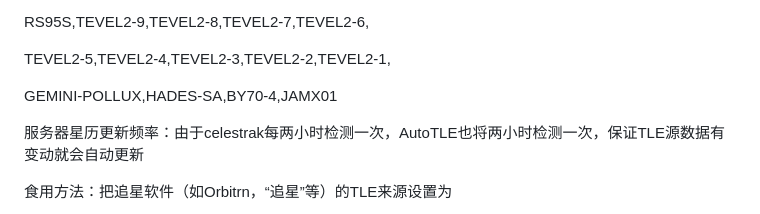
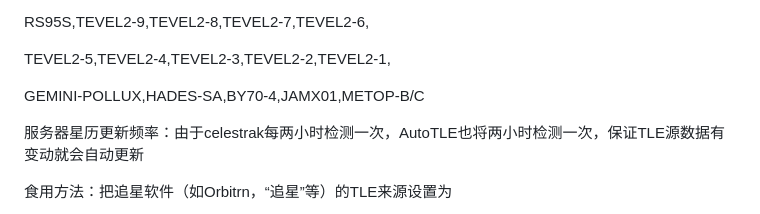
Before and after one commit to BI4PYM/AutoTLE, a Markdown page: README.md, the part around the change. Drawn GitHub-style.

```diff
--- a/README.md
+++ b/README.md
@@ -32,7 +32,7 @@ RS95S,TEVEL2-9,TEVEL2-8,TEVEL2-7,TEVEL2-6,
 
 TEVEL2-5,TEVEL2-4,TEVEL2-3,TEVEL2-2,TEVEL2-1,
 
-GEMINI-POLLUX,HADES-SA,BY70-4,JAMX01
+GEMINI-POLLUX,HADES-SA,BY70-4,JAMX01,METOP-B/C
 
 服务器星历更新频率：由于celestrak每两小时检测一次，AutoTLE也将两小时检测一次，保证TLE源数据有变动就会自动更新
 
```
